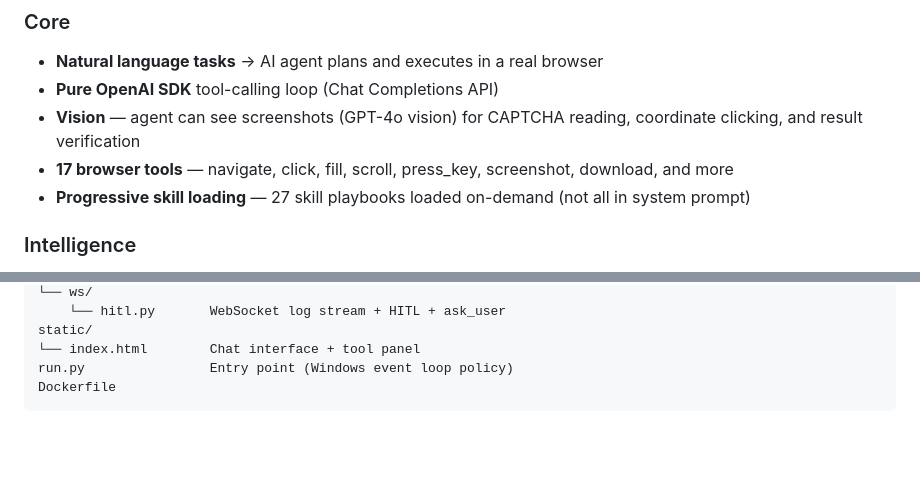
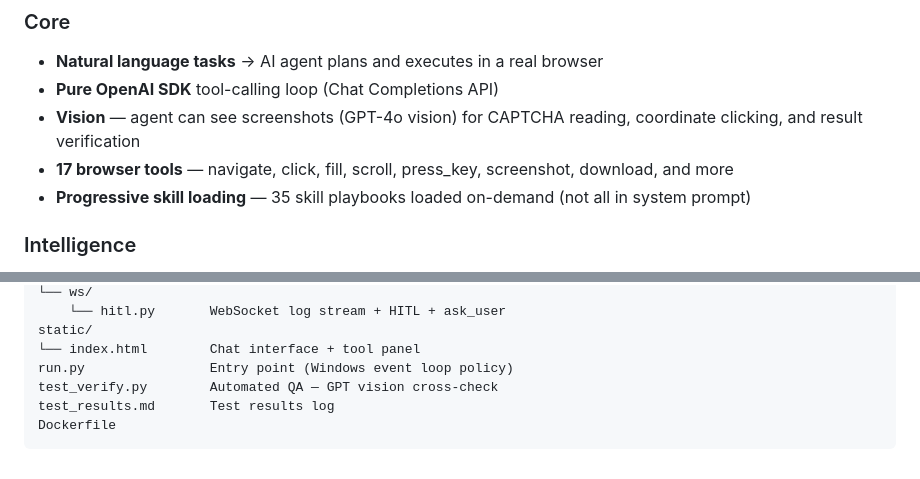
Before and after one commit to bwinken/browser-automation-agent, a Markdown page: README.md, 2 parts joined by grey strips. Drawn GitHub-style; blank space fills up the shorter version.

````diff
--- a/README.md
+++ b/README.md
@@ -106,7 +106,7 @@ sequenceDiagram
 - **Pure OpenAI SDK** tool-calling loop (Chat Completions API)
 - **Vision** — agent can see screenshots (GPT-4o vision) for CAPTCHA reading, coordinate clicking, and result verification
 - **17 browser tools** — navigate, click, fill, scroll, press_key, screenshot, download, and more
-- **Progressive skill loading** — 27 skill playbooks loaded on-demand (not all in system prompt)
+- **Progressive skill loading** — 35 skill playbooks loaded on-demand (not all in system prompt)
 
 ### Intelligence
 - **ReAct loop** — Reason → Act → Observe on every step
@@ -324,5 +355,7 @@ app/
 static/
 └── index.html        Chat interface + tool panel
 run.py                Entry point (Windows event loop policy)
+test_verify.py        Automated QA — GPT vision cross-check
+test_results.md       Test results log
 Dockerfile
 ```
````
Also changed, not shown: other parts of README.md (+34 -3 lines), CHANGELOG.md (+47 -0 lines), test_results.md (added, +53 -0 lines).
